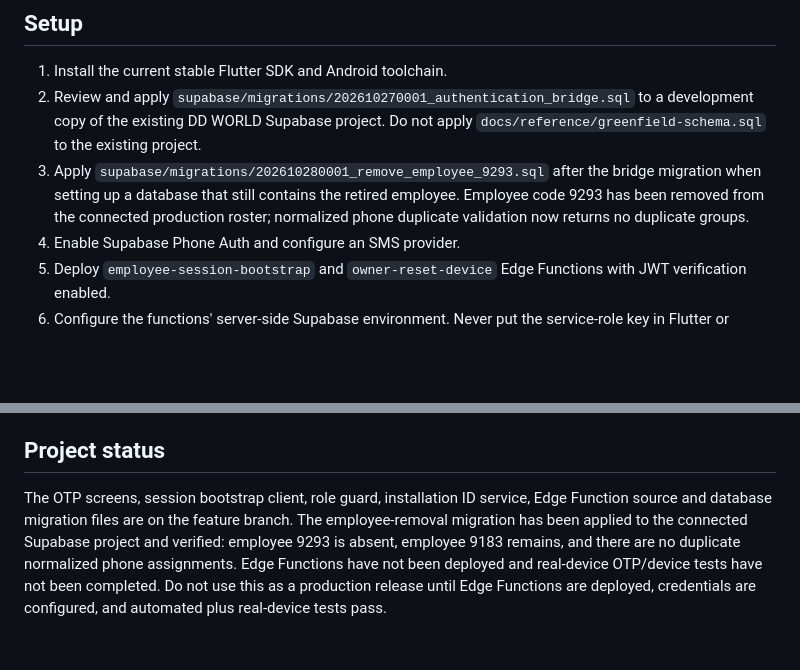
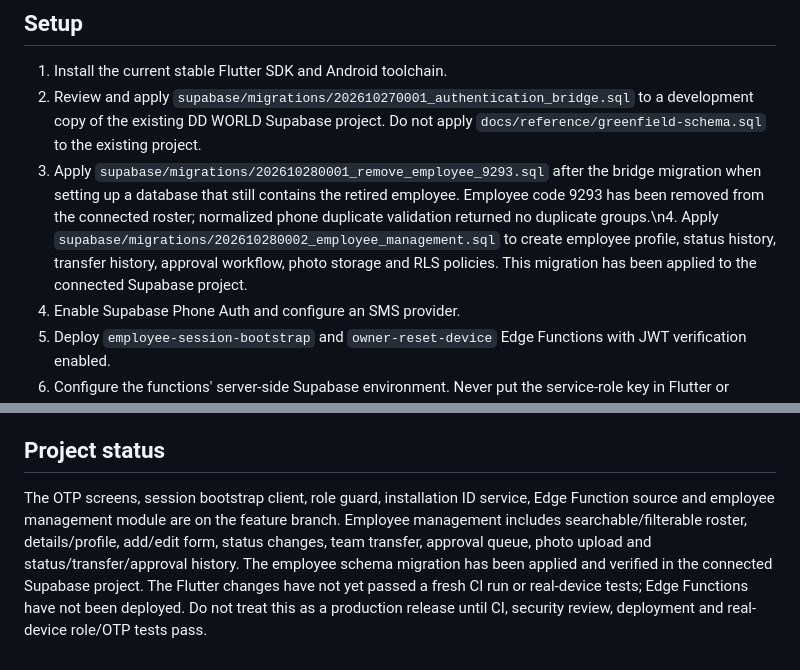
Before and after one commit to milandushmantha272-jpg/dd-world-marketing-app.-DDD, a Markdown page: dd_world_connect/README.md, 2 parts joined by grey strips. GitHub-like rendering; blank space fills up the shorter version.

Commit message:
Document employee management module and database migration

```diff
--- a/dd_world_connect/README.md
+++ b/dd_world_connect/README.md
@@ -25,7 +25,7 @@ See [authentication setup](docs/authentication-setup.md) for migration order, Su
 ## Setup
 1. Install the current stable Flutter SDK and Android toolchain.
 2. Review and apply `supabase/migrations/202610270001_authentication_bridge.sql` to a development copy of the existing DD WORLD Supabase project. Do not apply `docs/reference/greenfield-schema.sql` to the existing project.
-3. Apply `supabase/migrations/202610280001_remove_employee_9293.sql` after the bridge migration when setting up a database that still contains the retired employee. Employee code 9293 has been removed from the connected production roster; normalized phone duplicate validation now returns no duplicate groups.
+3. Apply `supabase/migrations/202610280001_remove_employee_9293.sql` after the bridge migration when setting up a database that still contains the retired employee. Employee code 9293 has been removed from the connected roster; normalized phone duplicate validation returned no duplicate groups.\n4. Apply `supabase/migrations/202610280002_employee_management.sql` to create employee profile, status history, transfer history, approval workflow, photo storage and RLS policies. This migration has been applied to the connected Supabase project.
 4. Enable Supabase Phone Auth and configure an SMS provider.
 5. Deploy `employee-session-bootstrap` and `owner-reset-device` Edge Functions with JWT verification enabled.
 6. Configure the functions' server-side Supabase environment. Never put the service-role key in Flutter or source control.
@@ -48,4 +48,4 @@ flutter build apk --release \
 - Collect location only for declared business purposes and with appropriate permission and notice.
 
 ## Project status
-The OTP screens, session bootstrap client, role guard, installation ID service, Edge Function source and database migration files are on the feature branch. The employee-removal migration has been applied to the connected Supabase project and verified: employee 9293 is absent, employee 9183 remains, and there are no duplicate normalized phone assignments. Edge Functions have not been deployed and real-device OTP/device tests have not been completed. Do not use this as a production release until Edge Functions are deployed, credentials are configured, and automated plus real-device tests pass.
+The OTP screens, session bootstrap client, role guard, installation ID service, Edge Function source and employee management module are on the feature branch. Employee management includes searchable/filterable roster, details/profile, add/edit form, status changes, team transfer, approval queue, photo upload and status/transfer/approval history. The employee schema migration has been applied and verified in the connected Supabase project. The Flutter changes have not yet passed a fresh CI run or real-device tests; Edge Functions have not been deployed. Do not treat this as a production release until CI, security review, deployment and real-device role/OTP tests pass.
```
